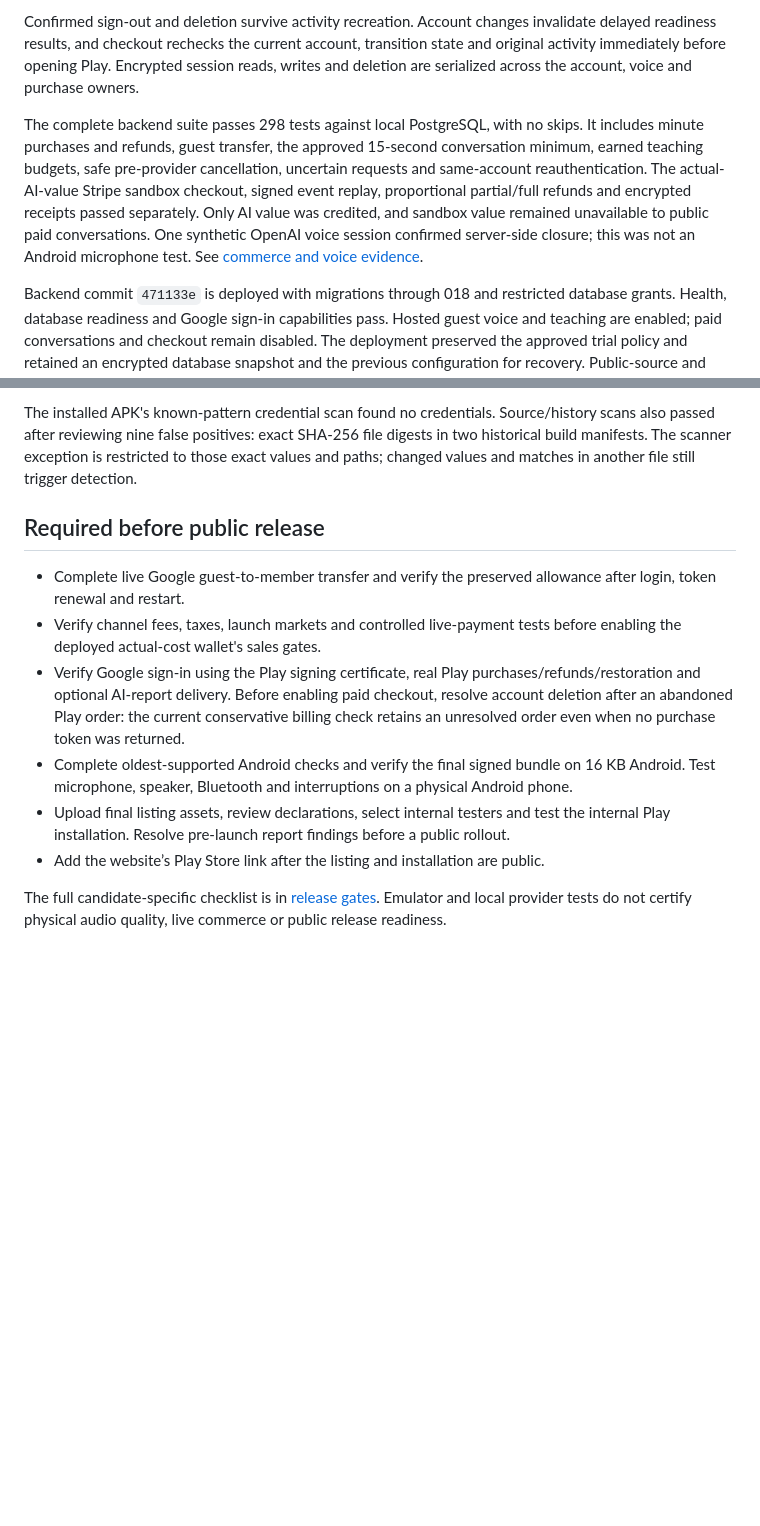
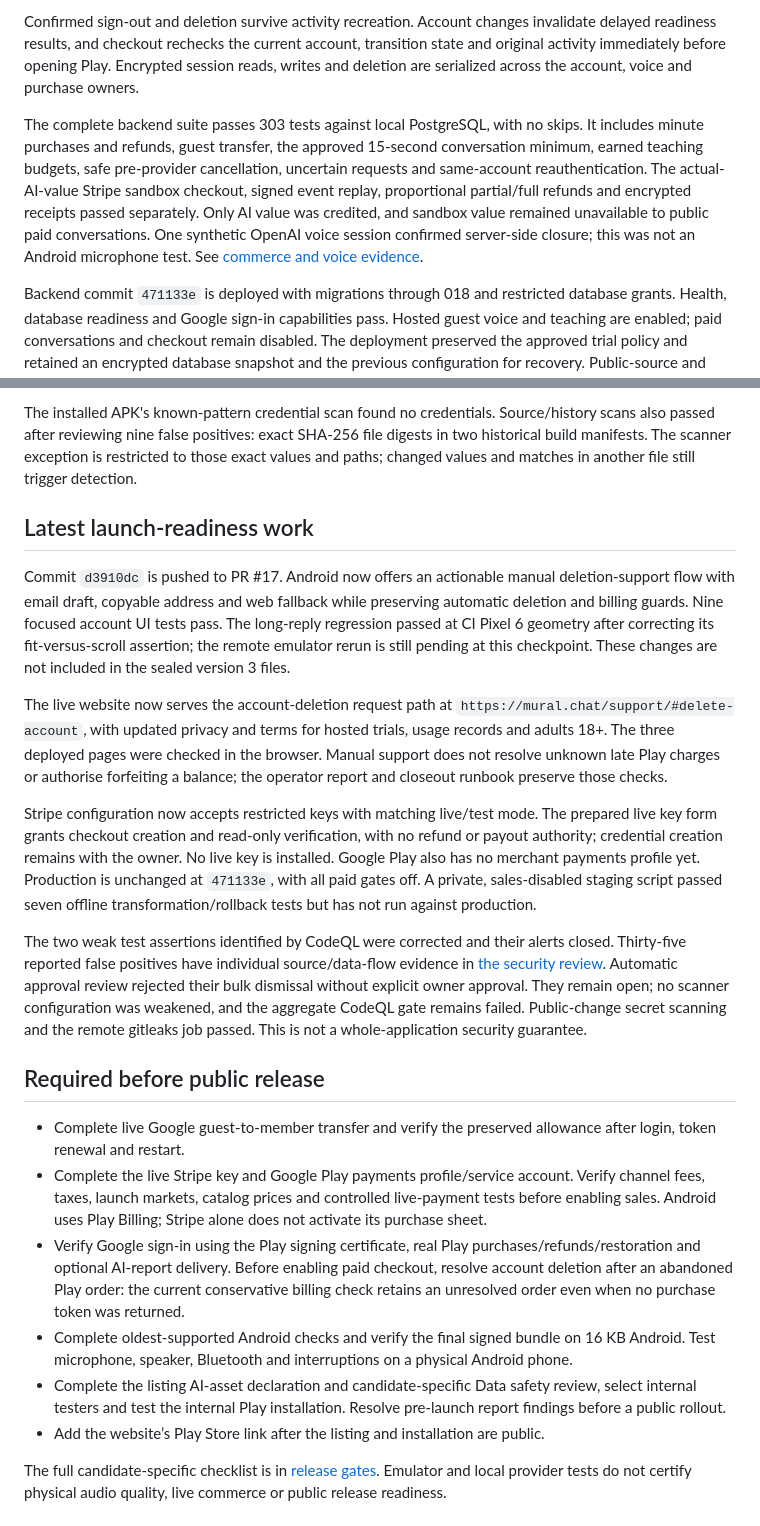
Before and after one commit to Alejandroochica/mural, a Markdown page: verification/android-release-progress.md, 2 parts joined by grey strips. Rendered like a GitHub page; blank space fills up the shorter version.

Commit message:
Record current Android launch gates and verified support deployment

```diff
--- a/verification/android-release-progress.md
+++ b/verification/android-release-progress.md
@@ -12,7 +12,7 @@ Hosted conversations retain their original provider and helper session through c
 
 Confirmed sign-out and deletion survive activity recreation. Account changes invalidate delayed readiness results, and checkout rechecks the current account, transition state and original activity immediately before opening Play. Encrypted session reads, writes and deletion are serialized across the account, voice and purchase owners.
 
-The complete backend suite passes 298 tests against local PostgreSQL, with no skips. It includes minute purchases and refunds, guest transfer, the approved 15-second conversation minimum, earned teaching budgets, safe pre-provider cancellation, uncertain requests and same-account reauthentication. The actual-AI-value Stripe sandbox checkout, signed event replay, proportional partial/full refunds and encrypted receipts passed separately. Only AI value was credited, and sandbox value remained unavailable to public paid conversations. One synthetic OpenAI voice session confirmed server-side closure; this was not an Android microphone test. See [commerce and voice evidence](android-commerce-and-voice.md).
+The complete backend suite passes 303 tests against local PostgreSQL, with no skips. It includes minute purchases and refunds, guest transfer, the approved 15-second conversation minimum, earned teaching budgets, safe pre-provider cancellation, uncertain requests and same-account reauthentication. The actual-AI-value Stripe sandbox checkout, signed event replay, proportional partial/full refunds and encrypted receipts passed separately. Only AI value was credited, and sandbox value remained unavailable to public paid conversations. One synthetic OpenAI voice session confirmed server-side closure; this was not an Android microphone test. See [commerce and voice evidence](android-commerce-and-voice.md).
 
 Backend commit `471133e` is deployed with migrations through 018 and restricted database grants. Health, database readiness and Google sign-in capabilities pass. Hosted guest voice and teaching are enabled; paid conversations and checkout remain disabled. The deployment preserved the approved trial policy and retained an encrypted database snapshot and the previous configuration for recovery. Public-source and history scans found no credentials. Signed-candidate scans also found no matches for known secret patterns; those scans do not establish that no vulnerability exists.
 
@@ -43,13 +43,23 @@ Version 3 was tested against backend `471133e`, with a 24-request count allowanc
 
 The installed APK's known-pattern credential scan found no credentials. Source/history scans also passed after reviewing nine false positives: exact SHA-256 file digests in two historical build manifests. The scanner exception is restricted to those exact values and paths; changed values and matches in another file still trigger detection.
 
+## Latest launch-readiness work
+
+Commit `d3910dc` is pushed to PR #17. Android now offers an actionable manual deletion-support flow with email draft, copyable address and web fallback while preserving automatic deletion and billing guards. Nine focused account UI tests pass. The long-reply regression passed at CI Pixel 6 geometry after correcting its fit-versus-scroll assertion; the remote emulator rerun is still pending at this checkpoint. These changes are not included in the sealed version 3 files.
+
+The live website now serves the account-deletion request path at `https://mural.chat/support/#delete-account`, with updated privacy and terms for hosted trials, usage records and adults 18+. The three deployed pages were checked in the browser. Manual support does not resolve unknown late Play charges or authorise forfeiting a balance; the operator report and closeout runbook preserve those checks.
+
+Stripe configuration now accepts restricted keys with matching live/test mode. The prepared live key form grants checkout creation and read-only verification, with no refund or payout authority; credential creation remains with the owner. No live key is installed. Google Play also has no merchant payments profile yet. Production is unchanged at `471133e`, with all paid gates off. A private, sales-disabled staging script passed seven offline transformation/rollback tests but has not run against production.
+
+The two weak test assertions identified by CodeQL were corrected and their alerts closed. Thirty-five reported false positives have individual source/data-flow evidence in [the security review](android-codeql-review-2026-09-14.md). Automatic approval review rejected their bulk dismissal without explicit owner approval. They remain open; no scanner configuration was weakened, and the aggregate CodeQL gate remains failed. Public-change secret scanning and the remote gitleaks job passed. This is not a whole-application security guarantee.
+
 ## Required before public release
 
 - Complete live Google guest-to-member transfer and verify the preserved allowance after login, token renewal and restart.
-- Verify channel fees, taxes, launch markets and controlled live-payment tests before enabling the deployed actual-cost wallet's sales gates.
+- Complete the live Stripe key and Google Play payments profile/service account. Verify channel fees, taxes, launch markets, catalog prices and controlled live-payment tests before enabling sales. Android uses Play Billing; Stripe alone does not activate its purchase sheet.
 - Verify Google sign-in using the Play signing certificate, real Play purchases/refunds/restoration and optional AI-report delivery. Before enabling paid checkout, resolve account deletion after an abandoned Play order: the current conservative billing check retains an unresolved order even when no purchase token was returned.
 - Complete oldest-supported Android checks and verify the final signed bundle on 16 KB Android. Test microphone, speaker, Bluetooth and interruptions on a physical Android phone.
-- Upload final listing assets, review declarations, select internal testers and test the internal Play installation. Resolve pre-launch report findings before a public rollout.
+- Complete the listing AI-asset declaration and candidate-specific Data safety review, select internal testers and test the internal Play installation. Resolve pre-launch report findings before a public rollout.
 - Add the website’s Play Store link after the listing and installation are public.
 
 The full candidate-specific checklist is in [release gates](../release/android/release-gates.md). Emulator and local provider tests do not certify physical audio quality, live commerce or public release readiness.
```
Also changed, not shown: other parts of verification/android-release-progress.md (+1 -1 lines), verification/android-codeql-review-2026-09-14.md (+4 -0 lines).
